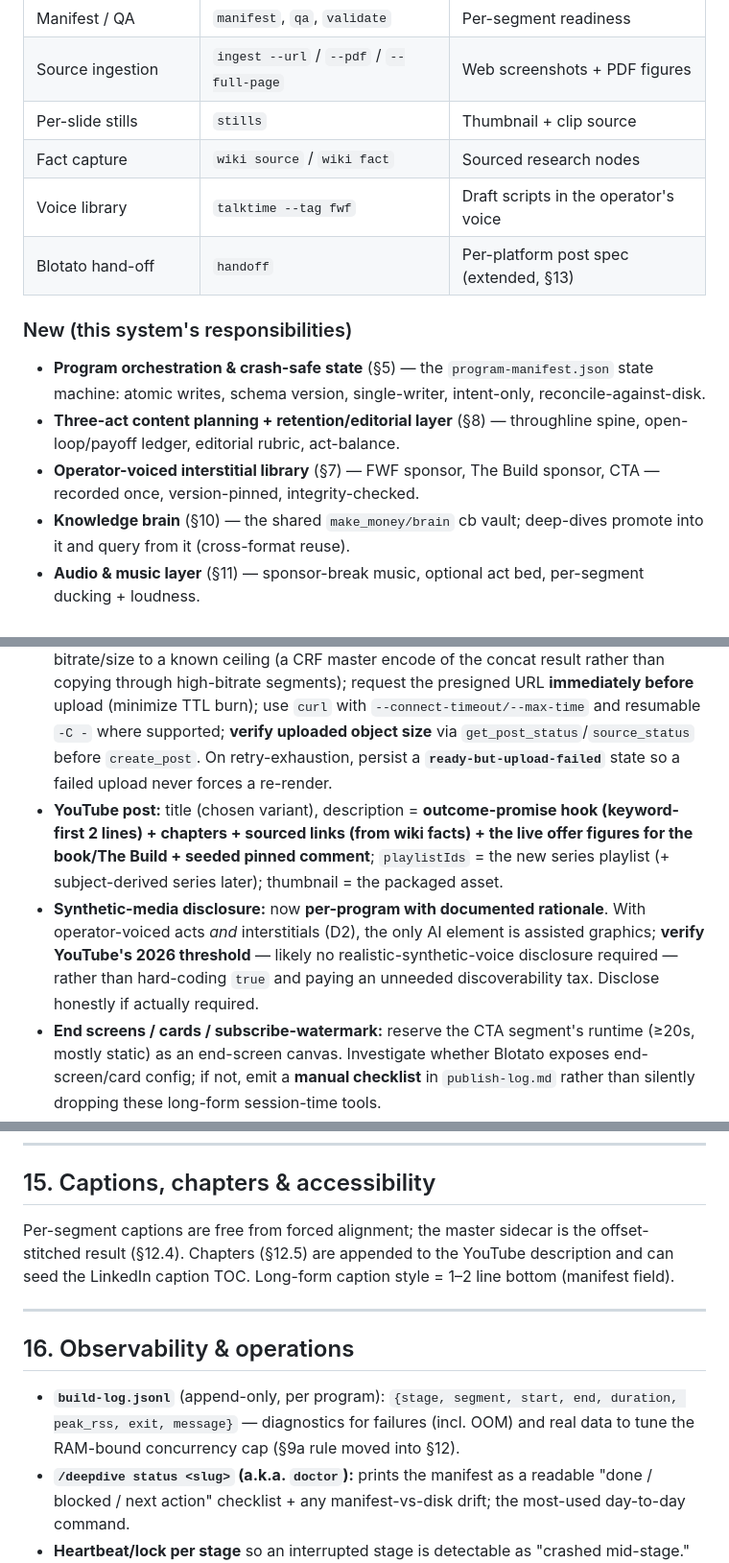
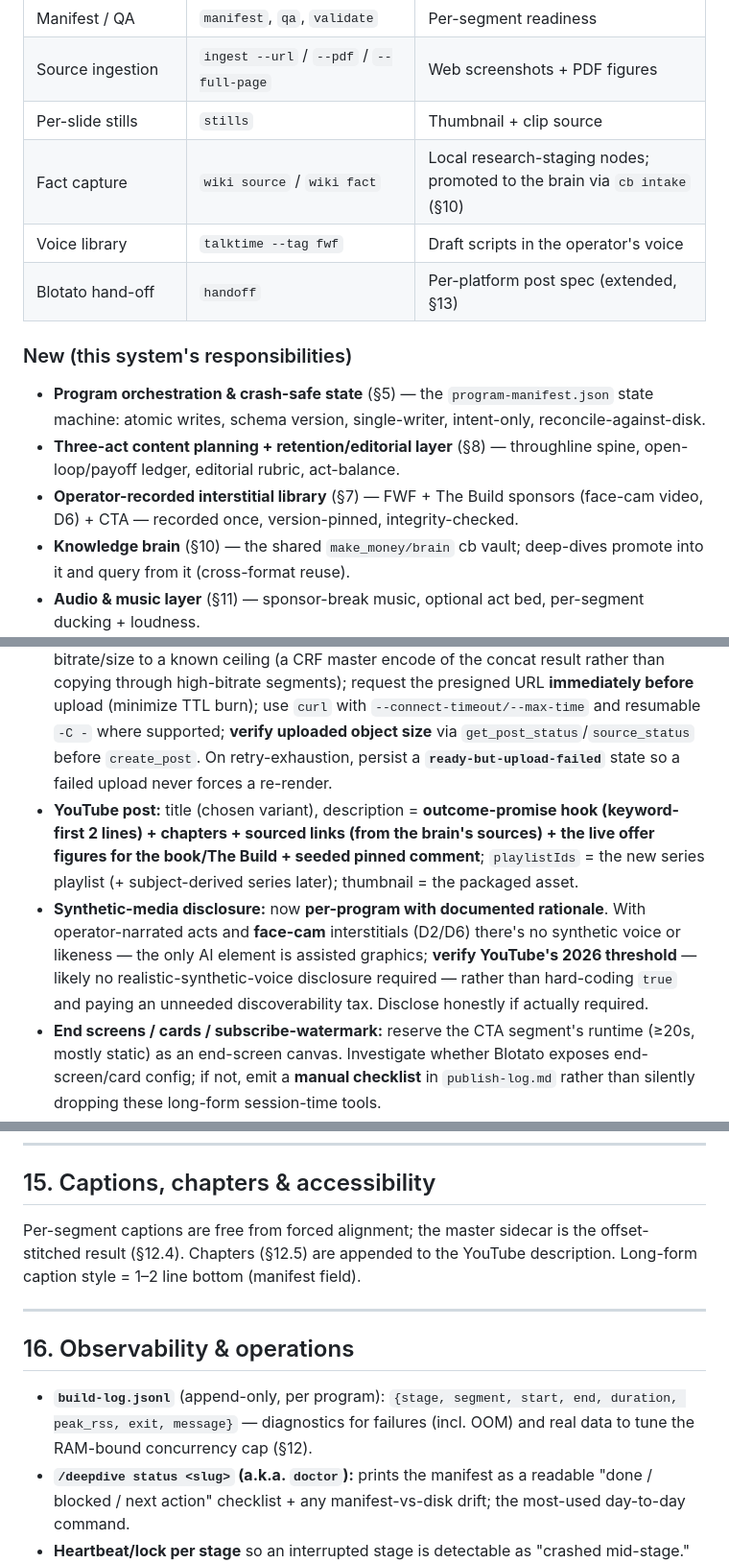
Before and after one commit to nemock/video-explainer-system, a Markdown page: deep-dive/ARCHITECTURE.md, 3 parts joined by grey strips. Shown at 96% size. Drawn GitHub-style.

```diff
--- a/deep-dive/ARCHITECTURE.md
+++ b/deep-dive/ARCHITECTURE.md
@@ -61,7 +61,7 @@ This delivers the four properties the operator asked for:
 | Manifest / QA | `manifest`, `qa`, `validate` | Per-segment readiness |
 | Source ingestion | `ingest --url` / `--pdf` / `--full-page` | Web screenshots + PDF figures |
 | Per-slide stills | `stills` | Thumbnail + clip source |
-| Fact capture | `wiki source` / `wiki fact` | Sourced research nodes |
+| Fact capture | `wiki source` / `wiki fact` | Local research-staging nodes; promoted to the brain via `cb intake` (§10) |
 | Voice library | `talktime --tag fwf` | Draft scripts in the operator's voice |
 | Blotato hand-off | `handoff` | Per-platform post spec (extended, §13) |
 
@@ -69,7 +69,7 @@ This delivers the four properties the operator asked for:
 
 - **Program orchestration & crash-safe state** (§5) — the `program-manifest.json` state machine: atomic writes, schema version, single-writer, intent-only, reconcile-against-disk.
 - **Three-act content planning + retention/editorial layer** (§8) — throughline spine, open-loop/payoff ledger, editorial rubric, act-balance.
-- **Operator-voiced interstitial library** (§7) — FWF sponsor, The Build sponsor, CTA — recorded once, version-pinned, integrity-checked.
+- **Operator-recorded interstitial library** (§7) — FWF + The Build sponsors (face-cam video, D6) + CTA — recorded once, version-pinned, integrity-checked.
 - **Knowledge brain** (§10) — the shared `make_money/brain` cb vault; deep-dives promote into it and query from it (cross-format reuse).
 - **Audio & music layer** (§11) — sponsor-break music, optional act bed, per-segment ducking + loudness.
 - **Assembly / master render** (§12) — format-contract conform, concat, ffprobe-derived offsets, seam QA, master-integrity validation, packaging.
@@ -360,8 +361,8 @@ The 20-min master publishes 16:9 to **YouTube only** (LinkedIn dropped, D1a —
 
 - **Channel (D1a):** the operator's personal YouTube channel (Blotato account ID in the private FWF instance config) — into a **new dedicated deep-dive series playlist**, created once and kept separate from any existing short-content playlist. (Not the unrelated CIRCUMVENT channel.)
 - **Hardened large-file upload:** a 20–30 min master is ~1.2–1.5 GB. Budget the master bitrate/size to a known ceiling (a CRF master encode of the concat result rather than copying through high-bitrate segments); request the presigned URL **immediately before** upload (minimize TTL burn); use `curl` with `--connect-timeout/--max-time` and resumable `-C -` where supported; **verify uploaded object size** via `get_post_status`/`source_status` before `create_post`. On retry-exhaustion, persist a **`ready-but-upload-failed`** state so a failed upload never forces a re-render.
-- **YouTube post:** title (chosen variant), description = **outcome-promise hook (keyword-first 2 lines) + chapters + sourced links (from wiki facts) + the live offer figures for the book/The Build + seeded pinned comment**; `playlistIds` = the new series playlist (+ subject-derived series later); thumbnail = the packaged asset.
-- **Synthetic-media disclosure:** now **per-program with documented rationale**. With operator-voiced acts *and* interstitials (D2), the only AI element is assisted graphics; **verify YouTube's 2026 threshold** — likely no realistic-synthetic-voice disclosure required — rather than hard-coding `true` and paying an unneeded discoverability tax. Disclose honestly if actually required.
+- **YouTube post:** title (chosen variant), description = **outcome-promise hook (keyword-first 2 lines) + chapters + sourced links (from the brain's sources) + the live offer figures for the book/The Build + seeded pinned comment**; `playlistIds` = the new series playlist (+ subject-derived series later); thumbnail = the packaged asset.
+- **Synthetic-media disclosure:** now **per-program with documented rationale**. With operator-narrated acts and **face-cam** interstitials (D2/D6) there's no synthetic voice or likeness — the only AI element is assisted graphics; **verify YouTube's 2026 threshold** — likely no realistic-synthetic-voice disclosure required — rather than hard-coding `true` and paying an unneeded discoverability tax. Disclose honestly if actually required.
 - **End screens / cards / subscribe-watermark:** reserve the CTA segment's runtime (≥20s, mostly static) as an end-screen canvas. Investigate whether Blotato exposes end-screen/card config; if not, emit a **manual checklist** in `publish-log.md` rather than silently dropping these long-form session-time tools.
 - **Integrity:** re-verify account IDs via `blotato_list_accounts`; **capture and persist the real returned YouTube URL** before scheduling promos; **never fabricate a URL**; ≤2× retry on transient media-fetch errors without duplicating.
 
@@ -390,12 +391,12 @@ A dedicated **YouTube Shorts** cut of the best snippet (Shorts→long-form is a
 ---
 
 ## 15. Captions, chapters & accessibility
-Per-segment captions are free from forced alignment; the master sidecar is the offset-stitched result (§12.4). Chapters (§12.5) are appended to the YouTube description and can seed the LinkedIn caption TOC. Long-form caption style = 1–2 line bottom (manifest field).
+Per-segment captions are free from forced alignment; the master sidecar is the offset-stitched result (§12.4). Chapters (§12.5) are appended to the YouTube description. Long-form caption style = 1–2 line bottom (manifest field).
 
 ---
 
 ## 16. Observability & operations
-- **`build-log.jsonl`** (append-only, per program): `{stage, segment, start, end, duration, peak_rss, exit, message}` — diagnostics for failures (incl. OOM) and real data to tune the RAM-bound concurrency cap (§9a rule moved into §12).
+- **`build-log.jsonl`** (append-only, per program): `{stage, segment, start, end, duration, peak_rss, exit, message}` — diagnostics for failures (incl. OOM) and real data to tune the RAM-bound concurrency cap (§12).
 - **`/deepdive status <slug>` (a.k.a. `doctor`):** prints the manifest as a readable "done / blocked / next action" checklist + any manifest-vs-disk drift; the most-used day-to-day command.
 - **Heartbeat/lock per stage** so an interrupted stage is detectable as "crashed mid-stage."
 - **Program template/clone:** scaffold a new deep-dive from a prior arc's structure so the arc library feeds future planning.
```
Also changed, not shown: other parts of deep-dive/ARCHITECTURE.md (+16 -15 lines), deep-dive/PRD.md (+14 -14 lines).
